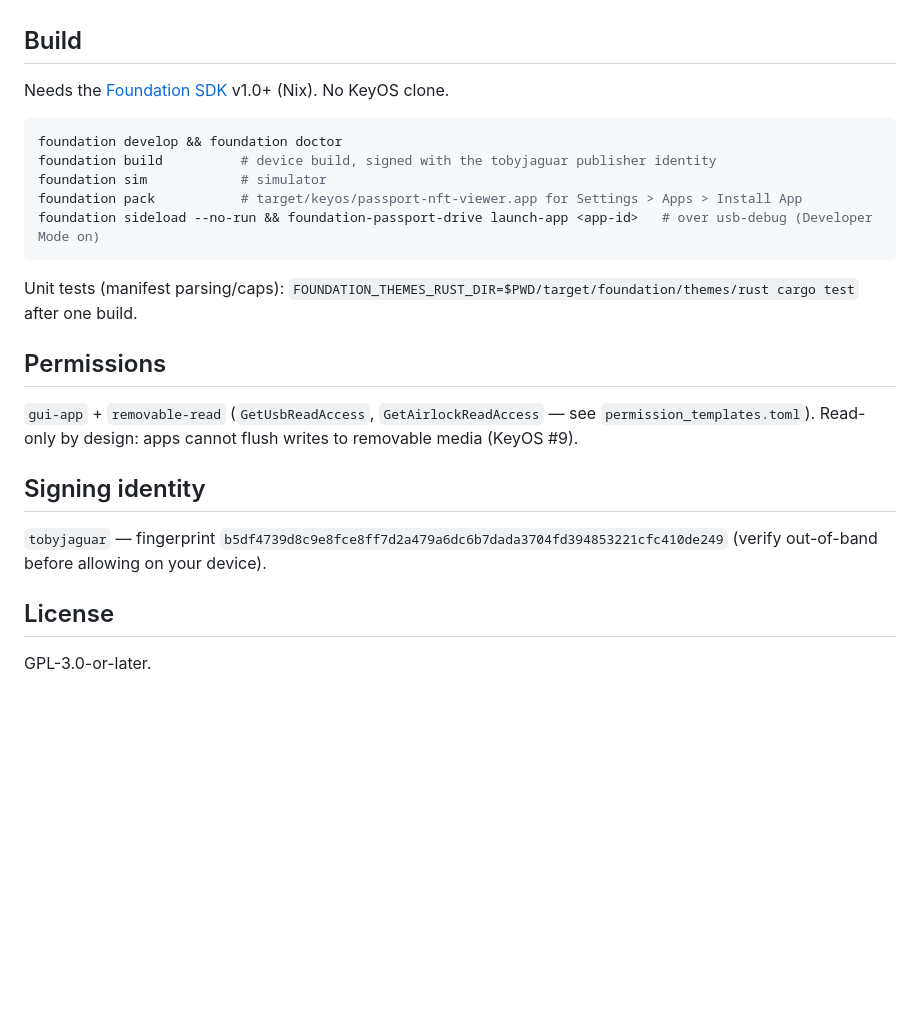
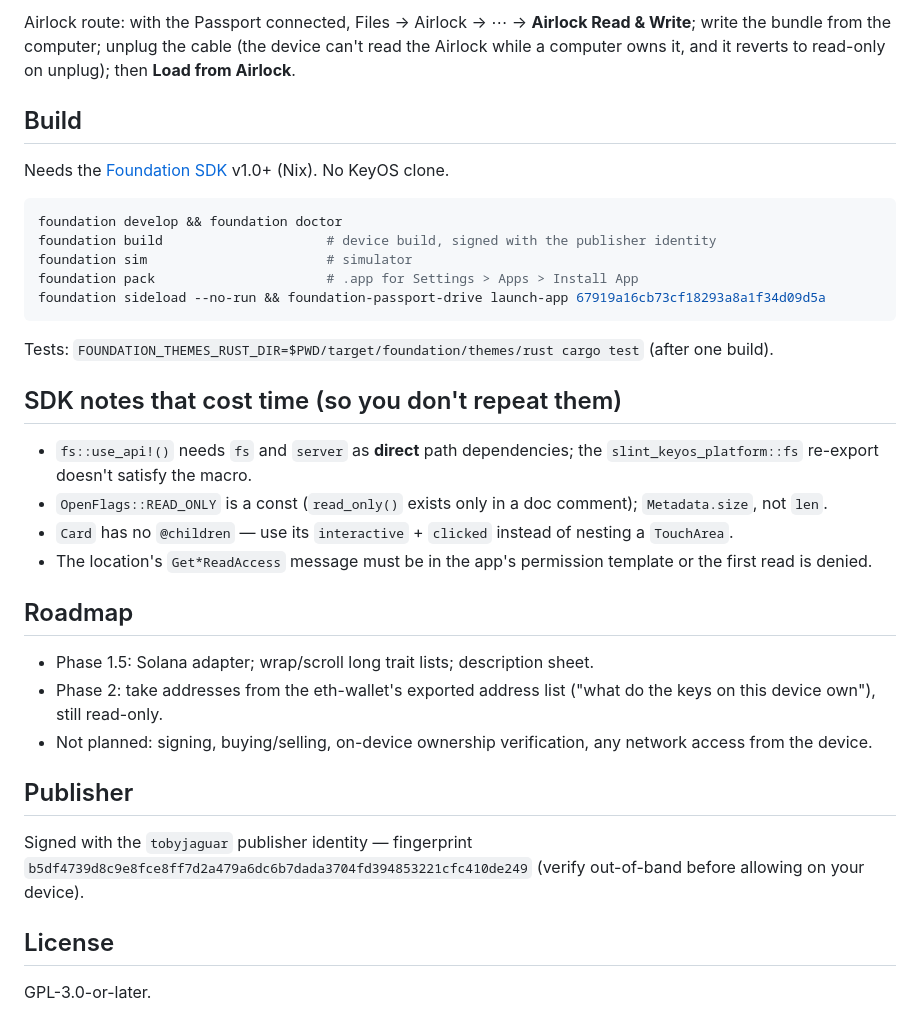
Before and after one commit to tobyjaguar/passport-nft-viewer, a Markdown page: README.md, the part around one of its changes. GitHub-like rendering; blank space fills up the shorter version.

````diff
--- a/README.md
+++ b/README.md
@@ -24,3 +46,4 @@ The device app reads the bundle through the KeyOS fs API (`Location::Usb` / `Loc
+Airlock route: with the Passport connected, Files → Airlock → ⋯ → **Airlock Read & Write**; write the bundle from the computer; unplug the cable (the device can't read the Airlock while a computer owns it, and it reverts to read-only on unplug); then **Load from Airlock**.
 
 ## Build
 
@@ -28,21 +51,30 @@ Needs the [Foundation SDK](https://docs.foundation.xyz/developers/) v1.0+ (Nix).
 
 ```bash
 foundation develop && foundation doctor
-foundation build          # device build, signed with the tobyjaguar publisher identity
-foundation sim            # simulator
-foundation pack           # target/keyos/passport-nft-viewer.app for Settings > Apps > Install App
-foundation sideload --no-run && foundation-passport-drive launch-app <app-id>   # over usb-debug (Developer Mode on)
+foundation build                     # device build, signed with the publisher identity
+foundation sim                       # simulator
+foundation pack                      # .app for Settings > Apps > Install App
+foundation sideload --no-run && foundation-passport-drive launch-app 67919a16cb73cf18293a8a1f34d09d5a
 ```
 
-Unit tests (manifest parsing/caps): `FOUNDATION_THEMES_RUST_DIR=$PWD/target/foundation/themes/rust cargo test` after one build.
+Tests: `FOUNDATION_THEMES_RUST_DIR=$PWD/target/foundation/themes/rust cargo test` (after one build).
 
-## Permissions
+## SDK notes that cost time (so you don't repeat them)
 
-`gui-app` + `removable-read` (`GetUsbReadAccess`, `GetAirlockReadAccess` — see `permission_templates.toml`). Read-only by design: apps cannot flush writes to removable media (KeyOS #9).
+- `fs::use_api!()` needs `fs` and `server` as **direct** path dependencies; the `slint_keyos_platform::fs` re-export doesn't satisfy the macro.
+- `OpenFlags::READ_ONLY` is a const (`read_only()` exists only in a doc comment); `Metadata.size`, not `len`.
+- `Card` has no `@children` — use its `interactive` + `clicked` instead of nesting a `TouchArea`.
+- The location's `Get*ReadAccess` message must be in the app's permission template or the first read is denied.
 
-## Signing identity
+## Roadmap
 
-`tobyjaguar` — fingerprint `b5df4739d8c9e8fce8ff7d2a479a6dc6b7dada3704fd394853221cfc410de249` (verify out-of-band before allowing on your device).
+- Phase 1.5: Solana adapter; wrap/scroll long trait lists; description sheet.
+- Phase 2: take addresses from the eth-wallet's exported address list ("what do the keys on this device own"), still read-only.
+- Not planned: signing, buying/selling, on-device ownership verification, any network access from the device.
+
+## Publisher
+
+Signed with the `tobyjaguar` publisher identity — fingerprint `b5df4739d8c9e8fce8ff7d2a479a6dc6b7dada3704fd394853221cfc410de249` (verify out-of-band before allowing on your device).
 
 ## License
 
````
Also changed, not shown: other parts of README.md (+33 -11 lines), docs/first-image.png (added), 3 other files.
